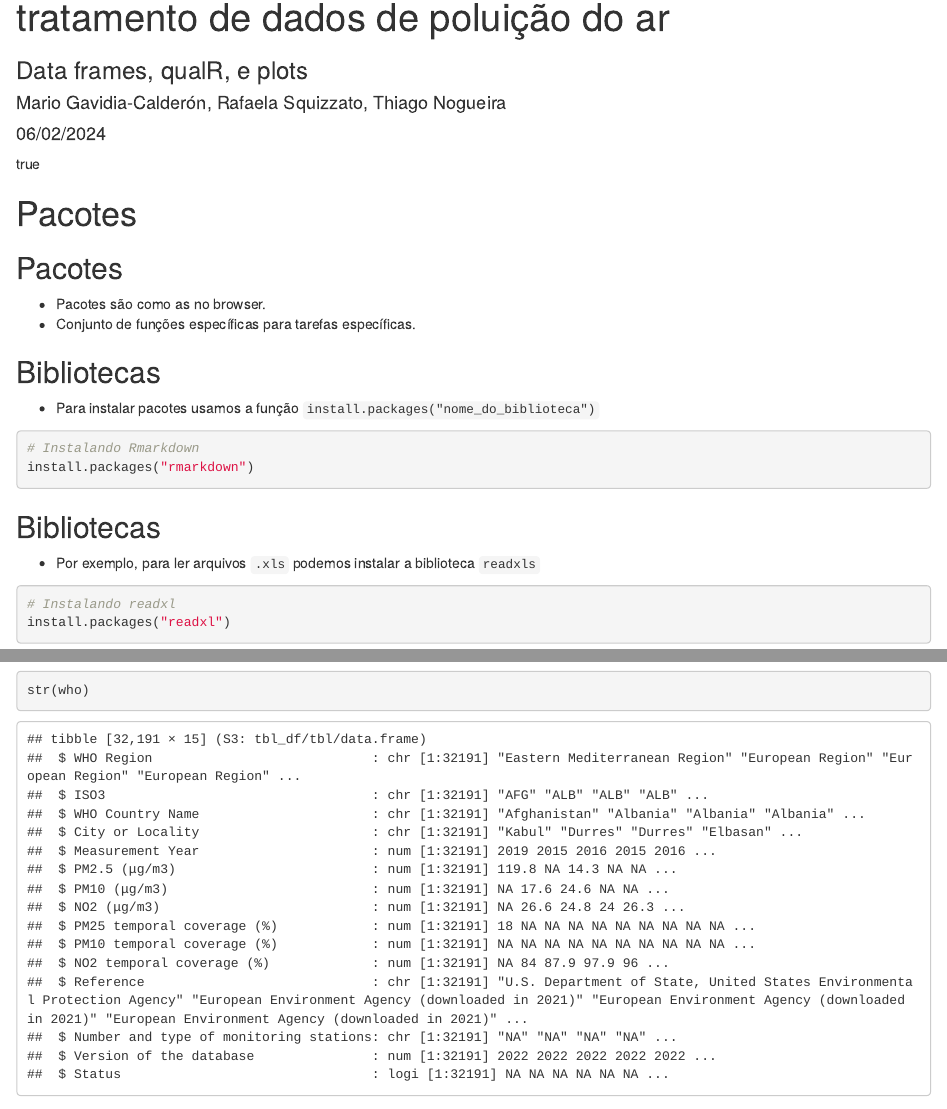
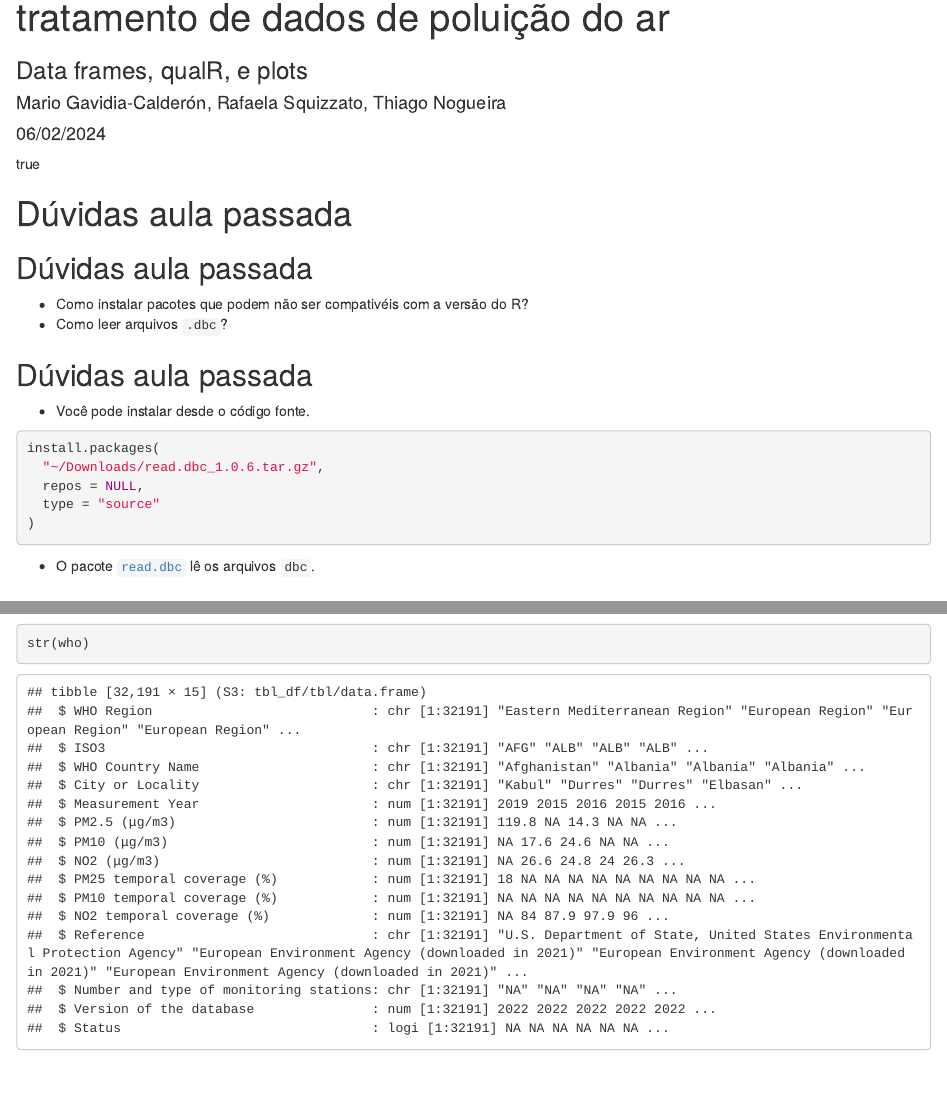
Before and after one commit to quishqa/Curso_R_openair_FSP_USP, an R Markdown document (docs/aula_2_data_frame/aula_2_data_frame.Rmd): the page in a window 1100 px wide, from 70 px down, and a second part further down, joined at a grey line. Rendered offline with R 4.5, knitr and Pandoc, with nearby package versions; drawn as R Markdown's standard HTML page in place of the format the file asks for.

Commit message:
feat: update aula 2 e aula 3

````diff
--- a/docs/aula_2_data_frame/aula_2_data_frame.Rmd
+++ b/docs/aula_2_data_frame/aula_2_data_frame.Rmd
@@ -13,6 +13,25 @@ toc: true
 ```{r,setup, include=FALSE}
 knitr::opts_chunk$set(cache=TRUE)
 ```
+
+# Dúvidas aula passada
+
+## Dúvidas aula passada
+
+- Como instalar pacotes que podem não ser compativéis com a versão do R?
+- Como leer arquivos `.dbc`?
+
+## Dúvidas aula passada
+
+- Você pode instalar desde o código fonte.
+```{r, eval=FALSE}
+install.packages(
+  "~/Downloads/read.dbc_1.0.6.tar.gz",
+  repos = NULL,
+  type = "source"
+)
+```
+- O pacote [`read.dbc`](https://github.com/danicat/read.dbc) lê os arquivos `dbc`.
 
 # Pacotes
 
````
Also changed, not shown: 2 other files.
